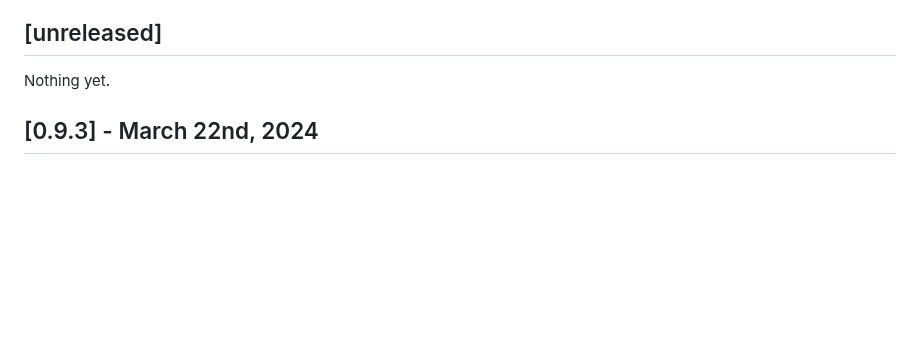
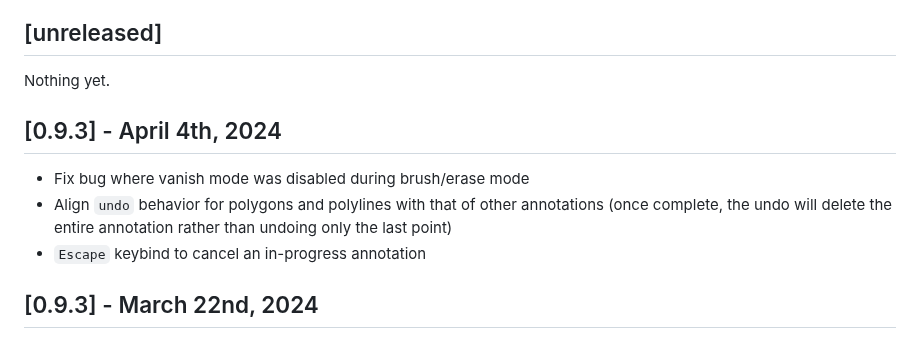
Before and after one commit to SenteraLLC/ulabel, a Markdown page: changelog.md, the part around the change. Rendered like a GitHub page; blank space fills up the shorter version.

Commit message:
Update changelog

```diff
--- a/changelog.md
+++ b/changelog.md
@@ -5,6 +5,11 @@ All notable changes to this project will be documented here.
 ## [unreleased]
 
 Nothing yet.
+
+## [0.9.3] - April 4th, 2024
+- Fix bug where vanish mode was disabled during brush/erase mode
+- Align `undo` behavior for polygons and polylines with that of other annotations (once complete, the undo will delete the entire annotation rather than undoing only the last point)
+- `Escape` keybind to cancel an in-progress annotation
 
 ## [0.9.3] - March 22nd, 2024
 - Fix bug where erase mode could perist when changing annotation mode
```
